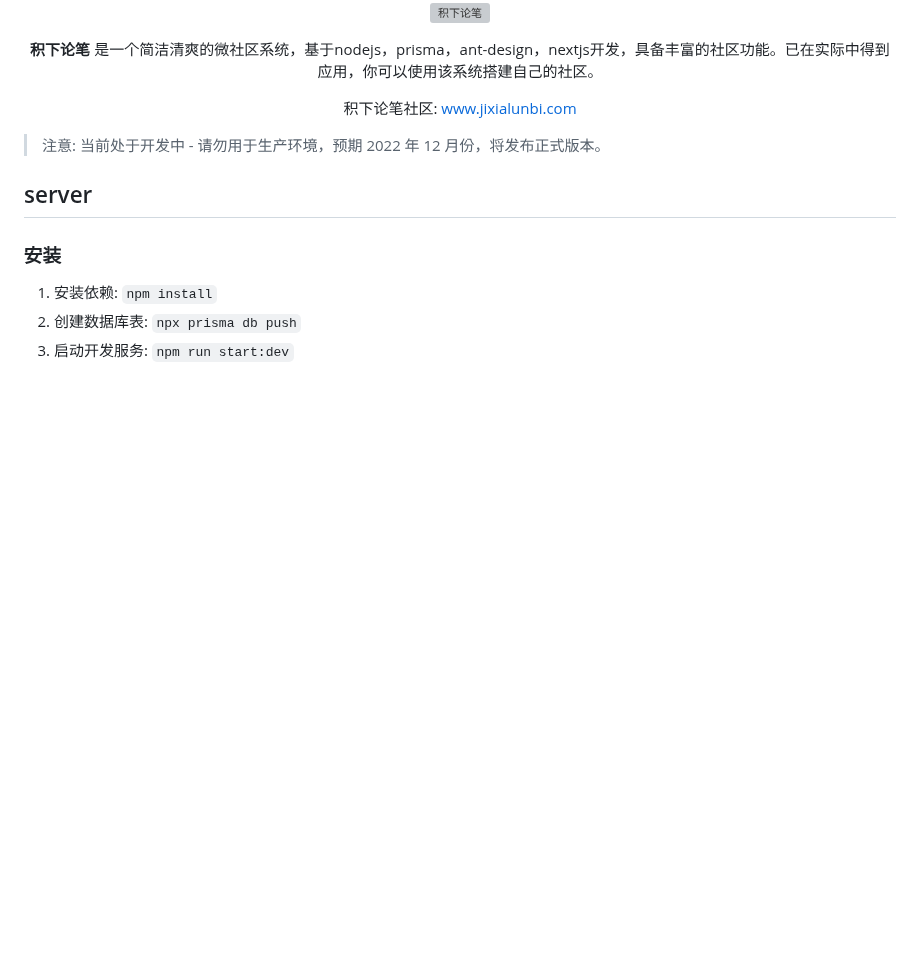
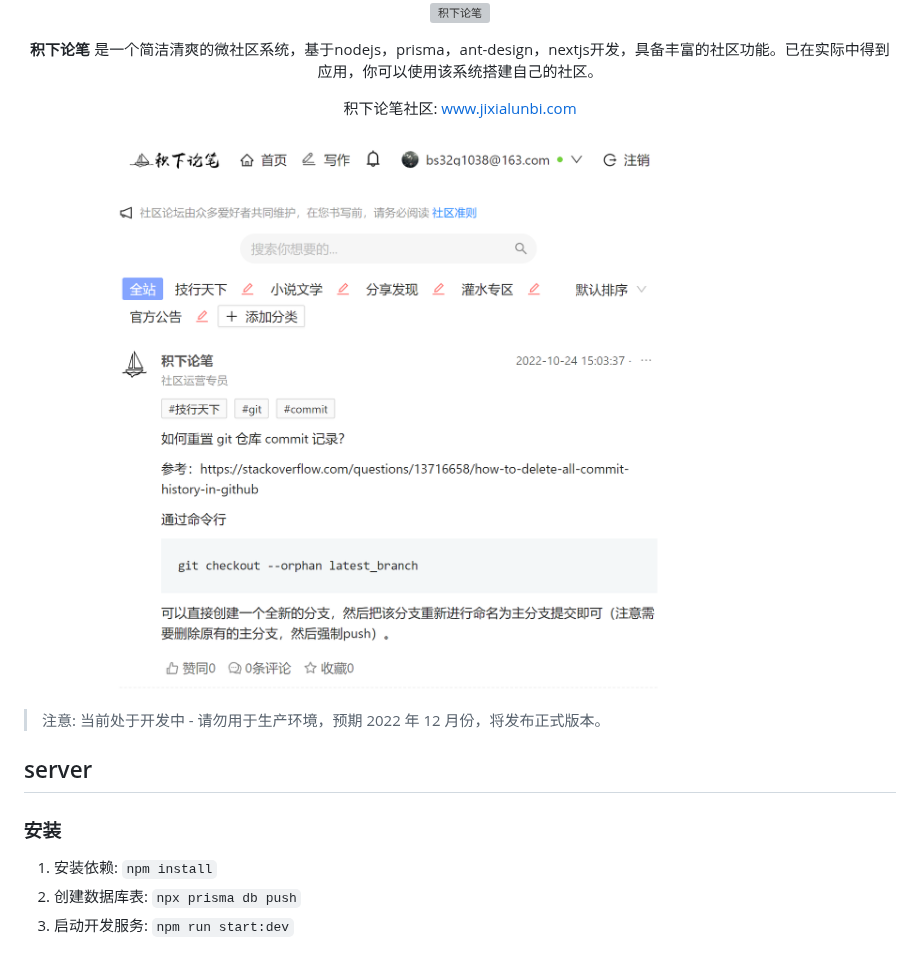
Before and after one commit to bs32g1038/jixialunbi, a Markdown page: README.md, the part around the change. GitHub-like rendering; pictures changed too: screenshots/home.png; blank space fills up the shorter version; grey boxes are pictures that could not be loaded.

Commit message:
docs(readme.md): add homepage display

```diff
--- a/README.md
+++ b/README.md
@@ -9,6 +9,8 @@
 <p align="center">
     积下论笔社区: <a href="http://www.jixialunbi.com" target="_blank" rel="noopener noreferrer">www.jixialunbi.com</a>
 </p>
+
+![社区首页](https://github.com/bs32g1038/jixialunbi/blob/main/screenshots/home.png?raw=true)
 
 > 注意: 当前处于开发中 - 请勿用于生产环境，预期 2022 年 12 月份，将发布正式版本。
 
```
